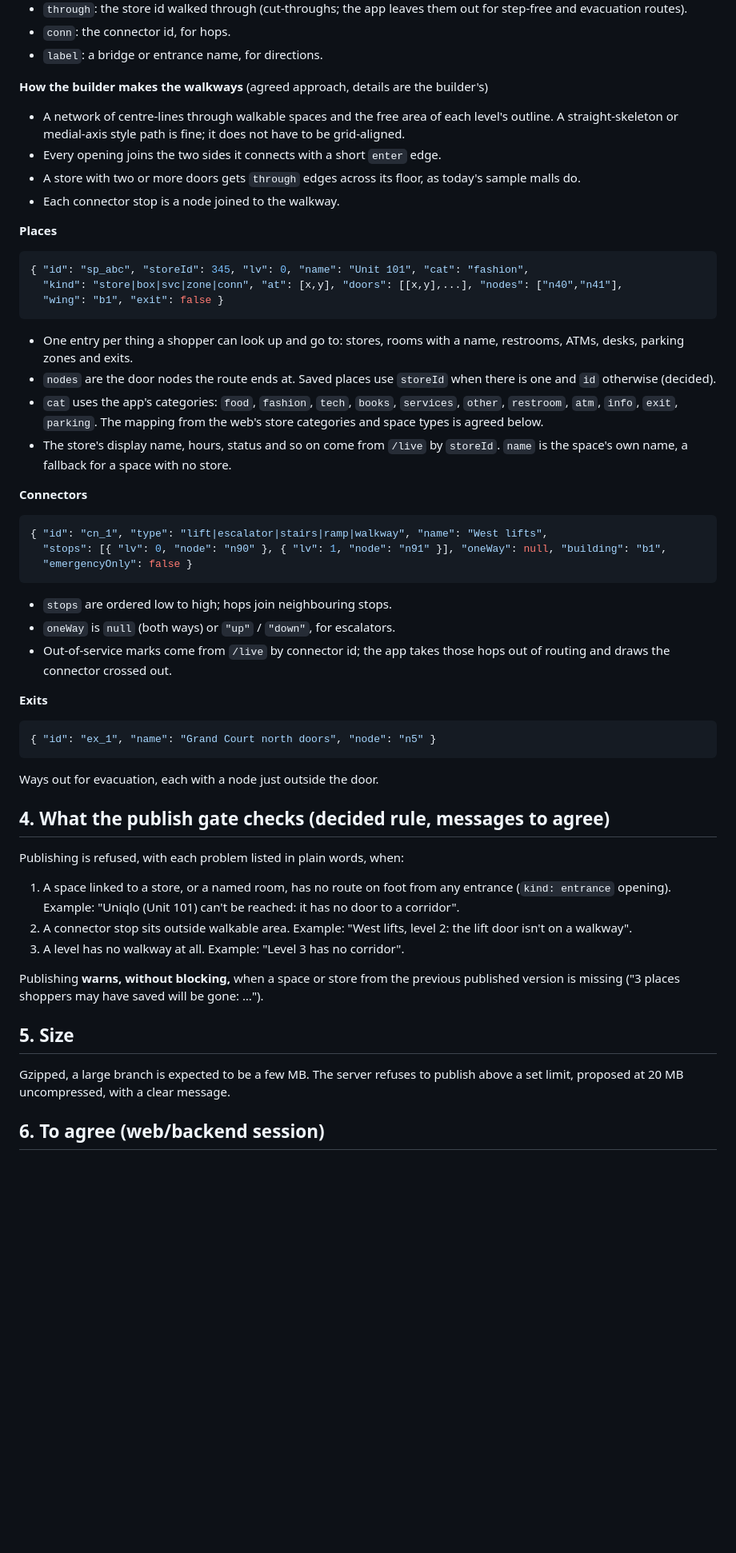
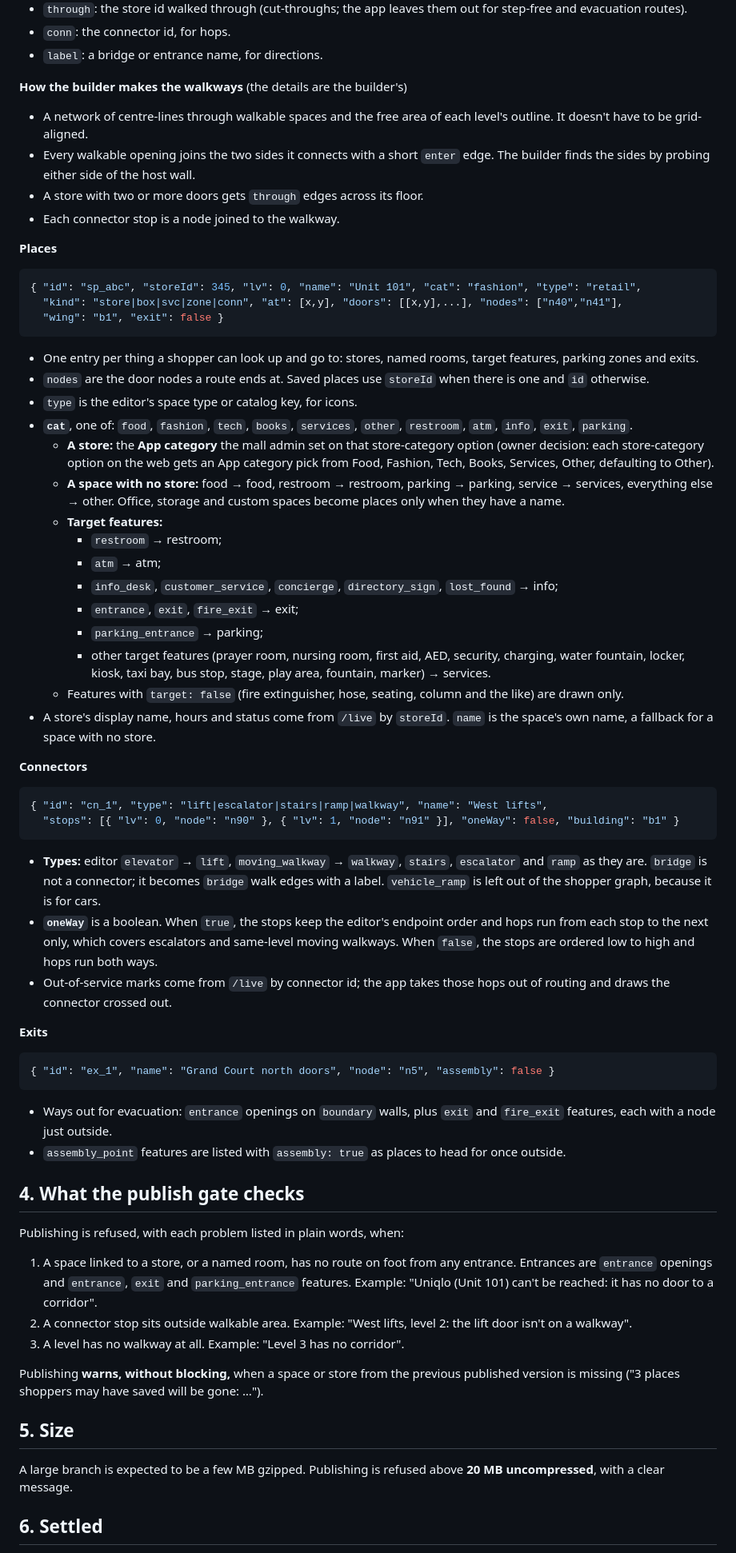
Before and after one commit to DynamIQ-Enterprise-Solutions/LIQo, a Markdown page: docs/shopper-package-format.md, the part around one of its changes. Shown at 80% size. Drawn GitHub-style; blank space fills up the shorter version.

Commit message:
Docs: package format after the editor review; app category pick, no fire-only stairs, no auto trip in real malls
Co-Authored-By: Claude Opus 5.5 <noreply@anthropic.com>

````diff
--- a/docs/shopper-package-format.md
+++ b/docs/shopper-package-format.md
@@ -95,43 +102,54 @@ These feed the Layers panel's "Go to" buttons and the whole-site view.
 - `conn`: the connector id, for hops.
 - `label`: a bridge or entrance name, for directions.
 
-**How the builder makes the walkways** (agreed approach, details are the builder's)
-- A network of centre-lines through walkable spaces and the free area of each level's outline. A straight-skeleton or medial-axis style path is fine; it does not have to be grid-aligned.
-- Every opening joins the two sides it connects with a short `enter` edge.
-- A store with two or more doors gets `through` edges across its floor, as today's sample malls do.
+**How the builder makes the walkways** (the details are the builder's)
+- A network of centre-lines through walkable spaces and the free area of each level's outline. It doesn't have to be grid-aligned.
+- Every walkable opening joins the two sides it connects with a short `enter` edge. The builder finds the sides by probing either side of the host wall.
+- A store with two or more doors gets `through` edges across its floor.
 - Each connector stop is a node joined to the walkway.
 
 **Places**
 ```json
-{ "id": "sp_abc", "storeId": 345, "lv": 0, "name": "Unit 101", "cat": "fashion",
+{ "id": "sp_abc", "storeId": 345, "lv": 0, "name": "Unit 101", "cat": "fashion", "type": "retail",
   "kind": "store|box|svc|zone|conn", "at": [x,y], "doors": [[x,y],...], "nodes": ["n40","n41"],
   "wing": "b1", "exit": false }
 ```
-- One entry per thing a shopper can look up and go to: stores, rooms with a name, restrooms, ATMs, desks, parking zones and exits.
-- `nodes` are the door nodes the route ends at. Saved places use `storeId` when there is one and `id` otherwise (decided).
-- `cat` uses the app's categories: `food`, `fashion`, `tech`, `books`, `services`, `other`, `restroom`, `atm`, `info`, `exit`, `parking`. The mapping from the web's store categories and space types is agreed below.
-- The store's display name, hours, status and so on come from `/live` by `storeId`. `name` is the space's own name, a fallback for a space with no store.
+- One entry per thing a shopper can look up and go to: stores, named rooms, target features, parking zones and exits.
+- `nodes` are the door nodes a route ends at. Saved places use `storeId` when there is one and `id` otherwise.
+- `type` is the editor's space type or catalog key, for icons.
+- **`cat`**, one of: `food`, `fashion`, `tech`, `books`, `services`, `other`, `restroom`, `atm`, `info`, `exit`, `parking`.
+  - **A store:** the **App category** the mall admin set on that store-category option (owner decision: each store-category option on the web gets an App category pick from Food, Fashion, Tech, Books, Services, Other, defaulting to Other).
+  - **A space with no store:** food → food, restroom → restroom, parking → parking, service → services, everything else → other. Office, storage and custom spaces become places only when they have a name.
+  - **Target features:**
+    - `restroom` → restroom;
+    - `atm` → atm;
+    - `info_desk`, `customer_service`, `concierge`, `directory_sign`, `lost_found` → info;
+    - `entrance`, `exit`, `fire_exit` → exit;
+    - `parking_entrance` → parking;
+    - other target features (prayer room, nursing room, first aid, AED, security, charging, water fountain, locker, kiosk, taxi bay, bus stop, stage, play area, fountain, marker) → services.
+  - Features with `target: false` (fire extinguisher, hose, seating, column and the like) are drawn only.
+- A store's display name, hours and status come from `/live` by `storeId`. `name` is the space's own name, a fallback for a space with no store.
 
 **Connectors**
 ```json
 { "id": "cn_1", "type": "lift|escalator|stairs|ramp|walkway", "name": "West lifts",
-  "stops": [{ "lv": 0, "node": "n90" }, { "lv": 1, "node": "n91" }], "oneWay": null, "building": "b1",
-  "emergencyOnly": false }
+  "stops": [{ "lv": 0, "node": "n90" }, { "lv": 1, "node": "n91" }], "oneWay": false, "building": "b1" }
 ```
-- `stops` are ordered low to high; hops join neighbouring stops.
-- `oneWay` is `null` (both ways) or `"up"` / `"down"`, for escalators.
+- **Types:** editor `elevator` → `lift`, `moving_walkway` → `walkway`, `stairs`, `escalator` and `ramp` as they are. `bridge` is not a connector; it becomes `bridge` walk edges with a label. `vehicle_ramp` is left out of the shopper graph, because it is for cars.
+- **`oneWay`** is a boolean. When `true`, the stops keep the editor's endpoint order and hops run from each stop to the next only, which covers escalators and same-level moving walkways. When `false`, the stops are ordered low to high and hops run both ways.
 - Out-of-service marks come from `/live` by connector id; the app takes those hops out of routing and draws the connector crossed out.
 
 **Exits**
 ```json
-{ "id": "ex_1", "name": "Grand Court north doors", "node": "n5" }
+{ "id": "ex_1", "name": "Grand Court north doors", "node": "n5", "assembly": false }
 ```
-Ways out for evacuation, each with a node just outside the door.
+- Ways out for evacuation: `entrance` openings on `boundary` walls, plus `exit` and `fire_exit` features, each with a node just outside.
+- `assembly_point` features are listed with `assembly: true` as places to head for once outside.
 
-## 4. What the publish gate checks (decided rule, messages to agree)
+## 4. What the publish gate checks
 
 Publishing is refused, with each problem listed in plain words, when:
-1. A space linked to a store, or a named room, has no route on foot from any entrance (`kind: entrance` opening). Example: "Uniqlo (Unit 101) can't be reached: it has no door to a corridor".
+1. A space linked to a store, or a named room, has no route on foot from any entrance. Entrances are `entrance` openings and `entrance`, `exit` and `parking_entrance` features. Example: "Uniqlo (Unit 101) can't be reached: it has no door to a corridor".
 2. A connector stop sits outside walkable area. Example: "West lifts, level 2: the lift door isn't on a walkway".
 3. A level has no walkway at all. Example: "Level 3 has no corridor".
 
@@ -139,7 +157,7 @@ Publishing **warns, without blocking,** when a space or store from the previous
 
 ## 5. Size
 
-Gzipped, a large branch is expected to be a few MB. The server refuses to publish above a set limit, proposed at 20 MB uncompressed, with a clear message.
+A large branch is expected to be a few MB gzipped. Publishing is refused above **20 MB uncompressed**, with a clear message.
 
-## 6. To agree (web/backend session)
+## 6. Settled
 
````
Also changed, not shown: other parts of docs/shopper-package-format.md (+29 -21 lines), docs/shopper-hybrid-decisions.md (+7 -0 lines).
